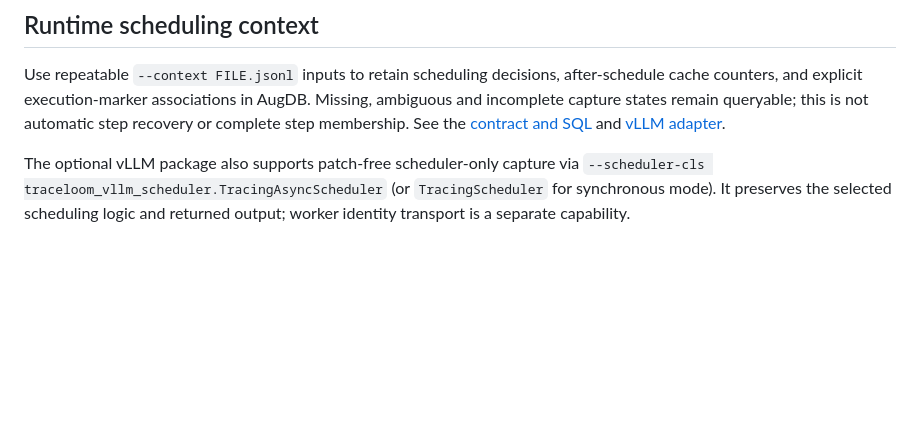
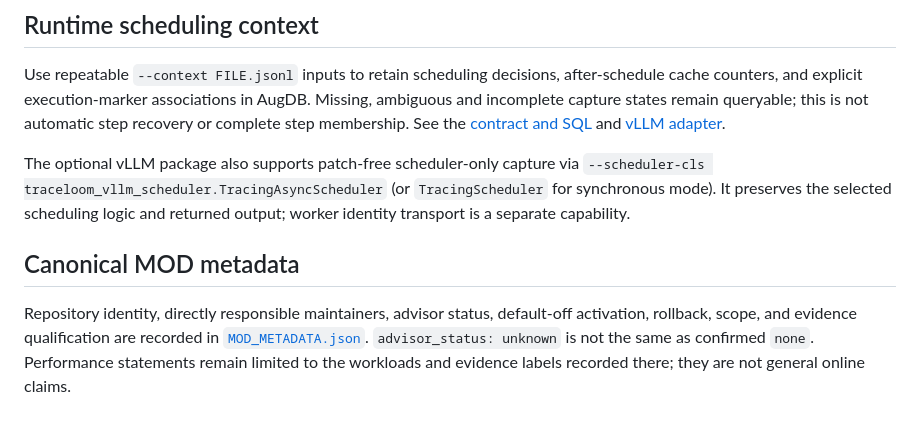
Before and after one commit to vLLM-HUST/vllm-hust-perf-analyzer, a Markdown page: README.md, the part around the change. Rendered like a GitHub page; blank space fills up the shorter version.

Commit message:
docs: link canonical MOD metadata (#66)

```diff
--- a/README.md
+++ b/README.md
@@ -660,3 +660,11 @@ The optional vLLM package also supports patch-free scheduler-only capture via
 `--scheduler-cls traceloom_vllm_scheduler.TracingAsyncScheduler` (or
 `TracingScheduler` for synchronous mode). It preserves the selected scheduling
 logic and returned output; worker identity transport is a separate capability.
+
+## Canonical MOD metadata
+
+Repository identity, directly responsible maintainers, advisor status, default-off
+activation, rollback, scope, and evidence qualification are recorded in
+[`MOD_METADATA.json`](MOD_METADATA.json). `advisor_status: unknown` is not the
+same as confirmed `none`. Performance statements remain limited to the workloads
+and evidence labels recorded there; they are not general online claims.
```
